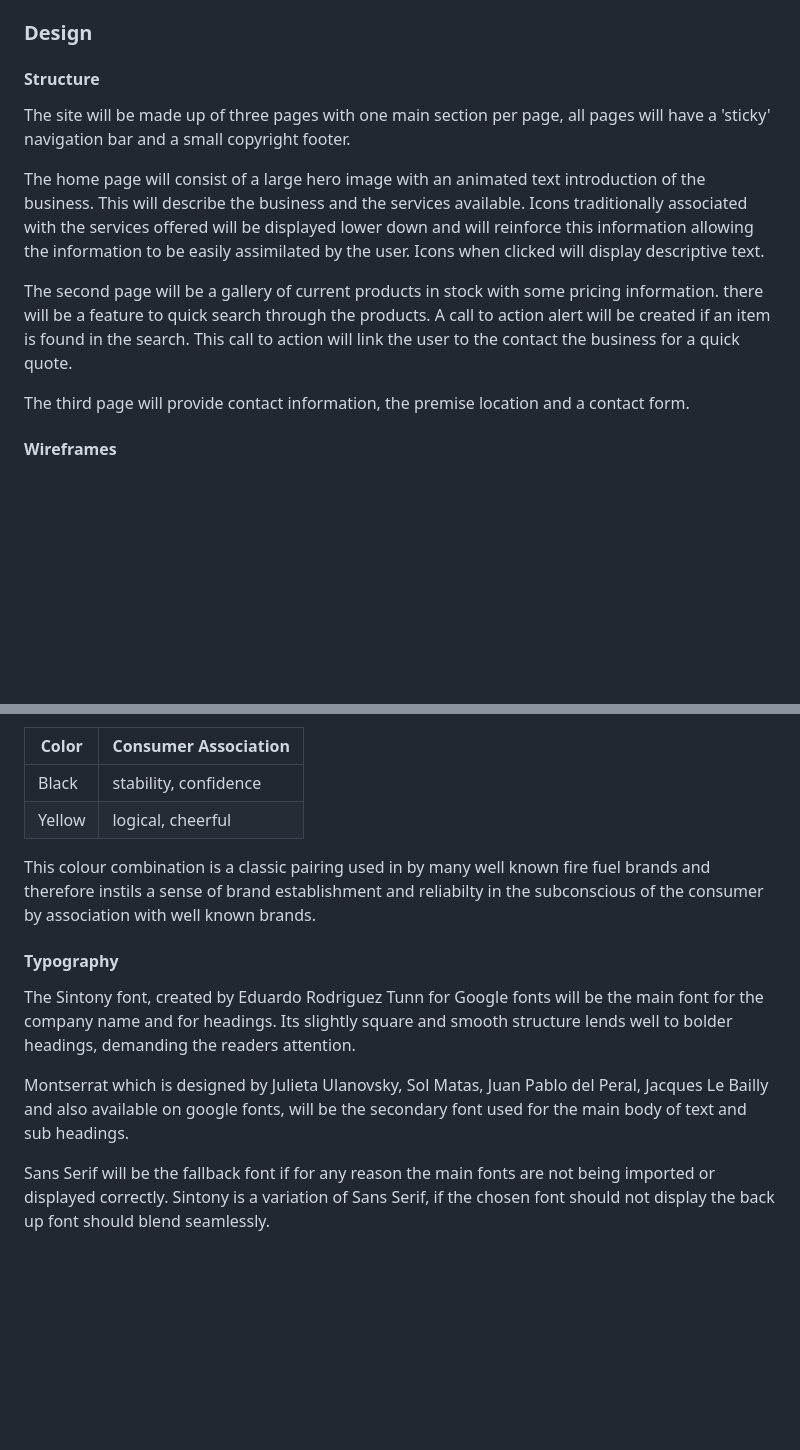
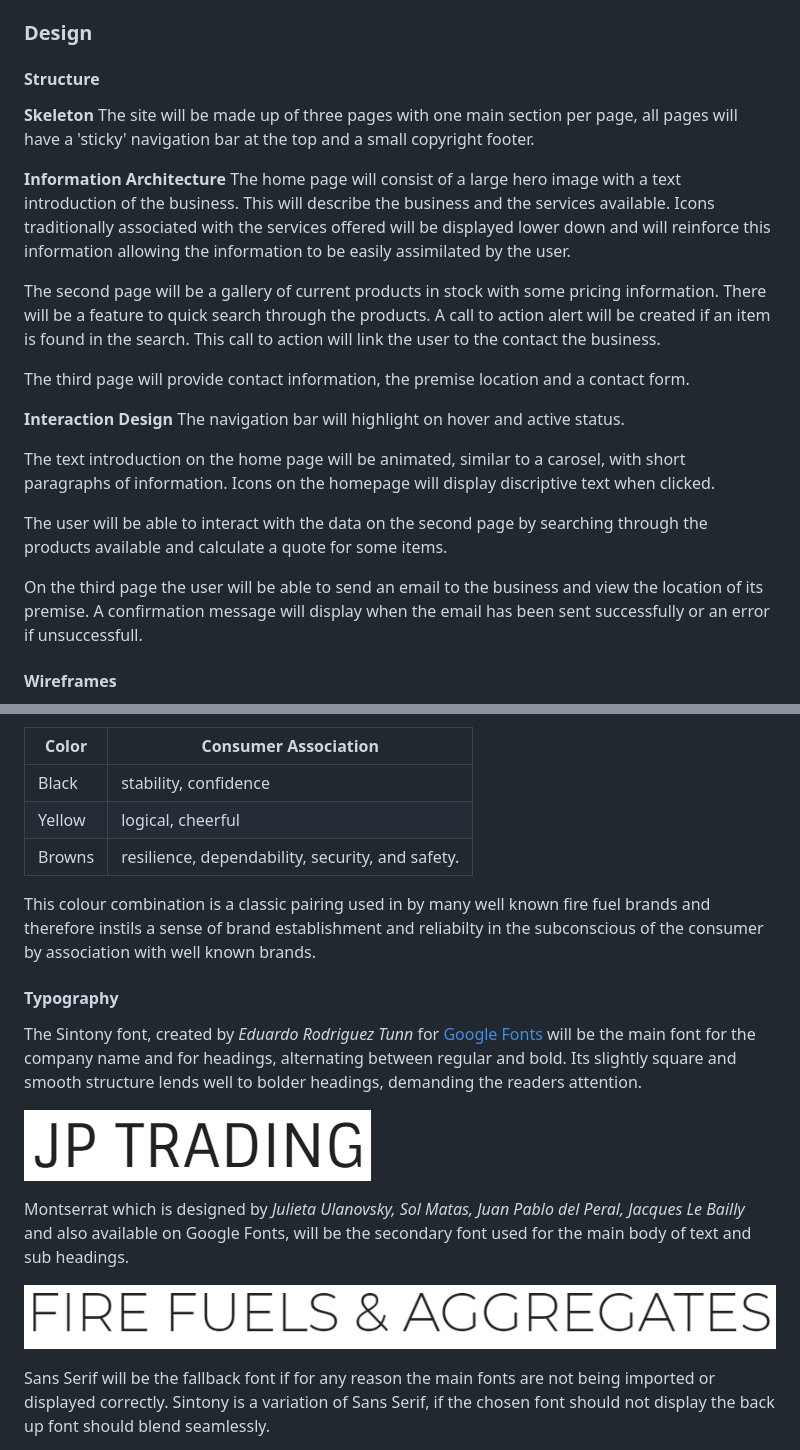
Before and after one commit to Code-Institute-Submissions/janeyrinn-jp_trading_AprResub, a Markdown page: README.md, 2 parts joined by grey strips. Drawn GitHub-style; pictures changed too: assets/read_me/body_font.png (added), assets/read_me/heading_font.png (added); blank space fills up the shorter version.

Commit message:
Add Design Section to README.md

```diff
--- a/README.md
+++ b/README.md
@@ -88,20 +88,32 @@ A simulation of the website on desktop and mobile devices can be seen below.
 ### Design
 #### Structure
 
+**Skeleton**
 The site will be made up of three pages with one main section
-per page, all pages will have a 'sticky' navigation bar and a small copyright footer.
+per page, all pages will have a 'sticky' navigation bar at the top and a small copyright footer.
 
-The home page will consist of a large hero image with an animated text introduction of the
+**Information Architecture**
+The home page will consist of a large hero image with a text introduction of the
 business. This will describe the business and the services available. Icons traditionally
 associated with the services offered will be displayed lower down and will reinforce
-this information allowing the information to be easily assimilated by the user. Icons when clicked
-will display descriptive text.
+this information allowing the information to be easily assimilated by the user.
 
 The second page will be a gallery of current products in stock with some pricing information.
-there will be a feature to quick search through the products. A call to action alert will be created
-if an item is found in the search. This call to action will link the user to the contact the business
-for a quick quote.
+There will be a feature to quick search through the products. A call to action alert will be created
+if an item is found in the search. This call to action will link the user to the contact the business.
 
 The third page will provide contact information, the premise location and a contact form.
 
+**Interaction Design**
+The navigation bar will highlight on hover and active status.
+
+The text introduction on the home page will be animated, similar to a carosel, with short paragraphs
+of information. Icons on the homepage will display discriptive text when clicked.
+
+The user will be able to interact with the data on the second page by searching through the products available
+and calculate a quote for some items.
+
+On the third page the user will be able to send an email to the business and view the location of its premise.
+A confirmation message will display when the email has been sent successfully or an error if unsuccessfull.
+
 #### Wireframes
@@ -117,6 +129,7 @@ Color | Consumer Association
 ------|---------------------
 Black | stability, confidence
 Yellow| logical, cheerful
+Browns| resilience, dependability, security, and safety.
 
 This colour combination is a classic pairing used in by many well known fire fuel brands and therefore
 instils a sense of brand establishment and reliabilty in the subconscious of the consumer by association with
@@ -124,12 +137,16 @@ well known brands.
 
 #### Typography
 
-The Sintony font, created by Eduardo Rodriguez Tunn for Google fonts will be the main font for the company name
-and for headings. Its slightly square and smooth structure lends well to bolder headings,
+The Sintony font, created by *Eduardo Rodriguez Tunn* for [Google Fonts](https://fonts.google.com/) will be the main font for the company name
+and for headings, alternating between regular and bold. Its slightly square and smooth structure lends well to bolder headings,
 demanding the readers attention.
 
-Montserrat which is designed by Julieta Ulanovsky, Sol Matas, Juan Pablo del Peral, Jacques Le Bailly and also
-available on google fonts, will be the secondary font used for the main body of text and sub headings.
+![Heading Font](assets/read_me/heading_font.png)
+
+Montserrat which is designed by *Julieta Ulanovsky, Sol Matas, Juan Pablo del Peral, Jacques Le Bailly* and also
+available on Google Fonts, will be the secondary font used for the main body of text and sub headings.
+
+![Body Font](assets/read_me/body_font.png)
 
 Sans Serif will be the fallback font if for any reason the main fonts are not being imported
 or displayed correctly. Sintony is a variation of Sans Serif, if the chosen font should
```
Also changed, not shown: other parts of README.md (+1 -1 lines).
